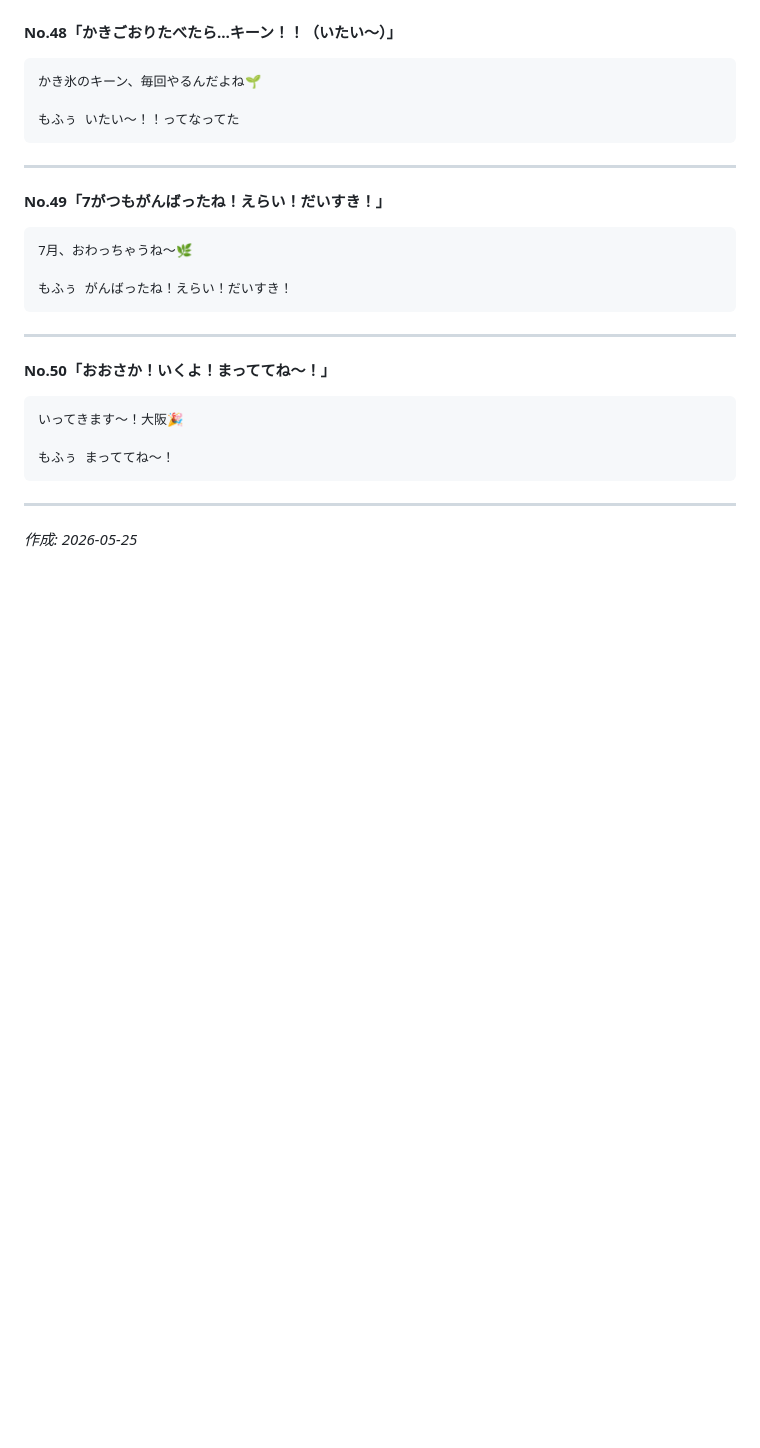
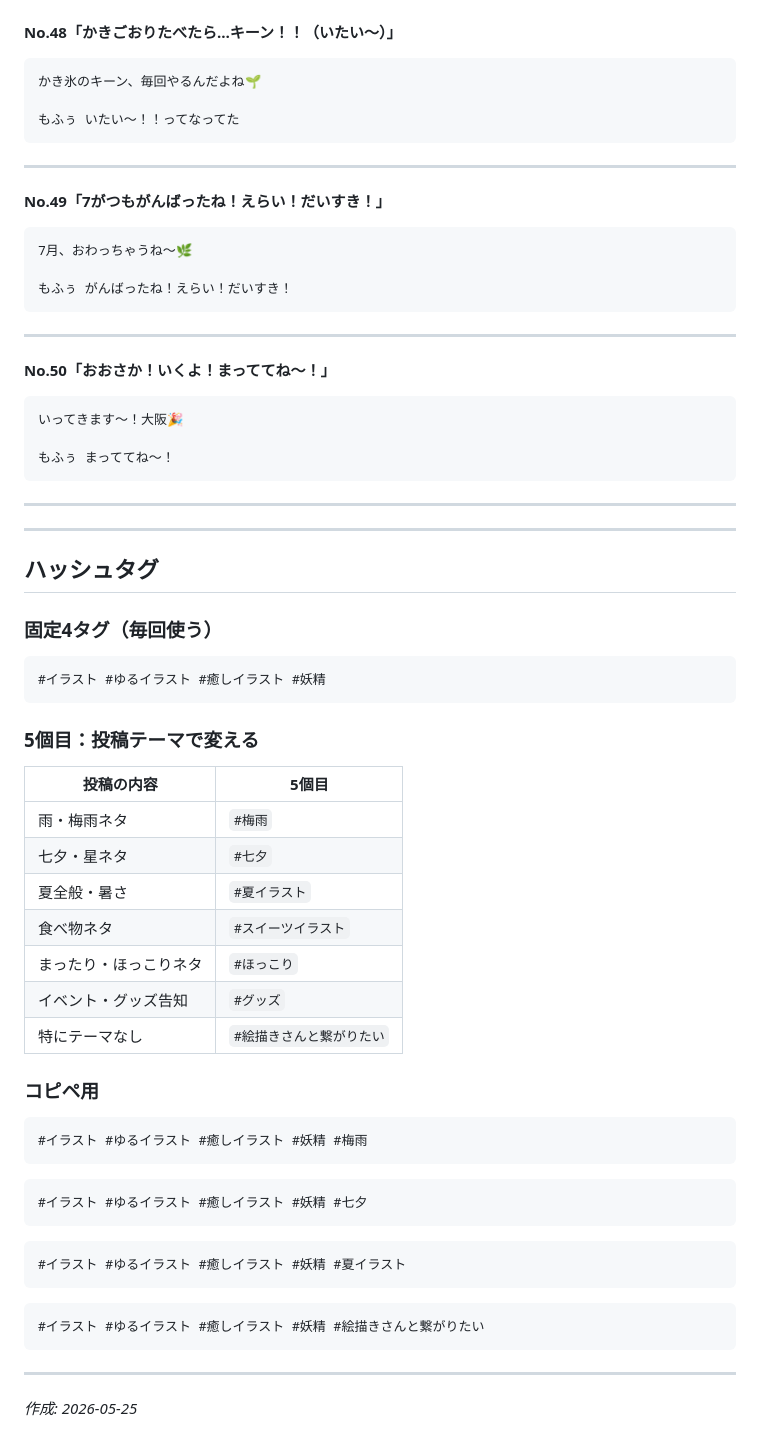
Before and after one commit to mofutaba/hatsu, a Markdown page: sns/captions-may-july.md, the part around the change. Rendered like a GitHub page; blank space fills up the shorter version.

Commit message:
Add hashtag section to captions file
https://claude.ai/code/session_01BJZB25ukzbPptWMEQr1uFc

````diff
--- a/sns/captions-may-july.md
+++ b/sns/captions-may-july.md
@@ -454,4 +454,42 @@
 
 ---
 
+---
+
+## ハッシュタグ
+
+### 固定4タグ（毎回使う）
+```
+#イラスト #ゆるイラスト #癒しイラスト #妖精
+```
+
+### 5個目：投稿テーマで変える
+
+| 投稿の内容 | 5個目 |
+|-----------|------|
+| 雨・梅雨ネタ | `#梅雨` |
+| 七夕・星ネタ | `#七夕` |
+| 夏全般・暑さ | `#夏イラスト` |
+| 食べ物ネタ | `#スイーツイラスト` |
+| まったり・ほっこりネタ | `#ほっこり` |
+| イベント・グッズ告知 | `#グッズ` |
+| 特にテーマなし | `#絵描きさんと繋がりたい` |
+
+### コピペ用
+
+```
+#イラスト #ゆるイラスト #癒しイラスト #妖精 #梅雨
+```
+```
+#イラスト #ゆるイラスト #癒しイラスト #妖精 #七夕
+```
+```
+#イラスト #ゆるイラスト #癒しイラスト #妖精 #夏イラスト
+```
+```
+#イラスト #ゆるイラスト #癒しイラスト #妖精 #絵描きさんと繋がりたい
+```
+
+---
+
 *作成: 2026-05-25*
````
